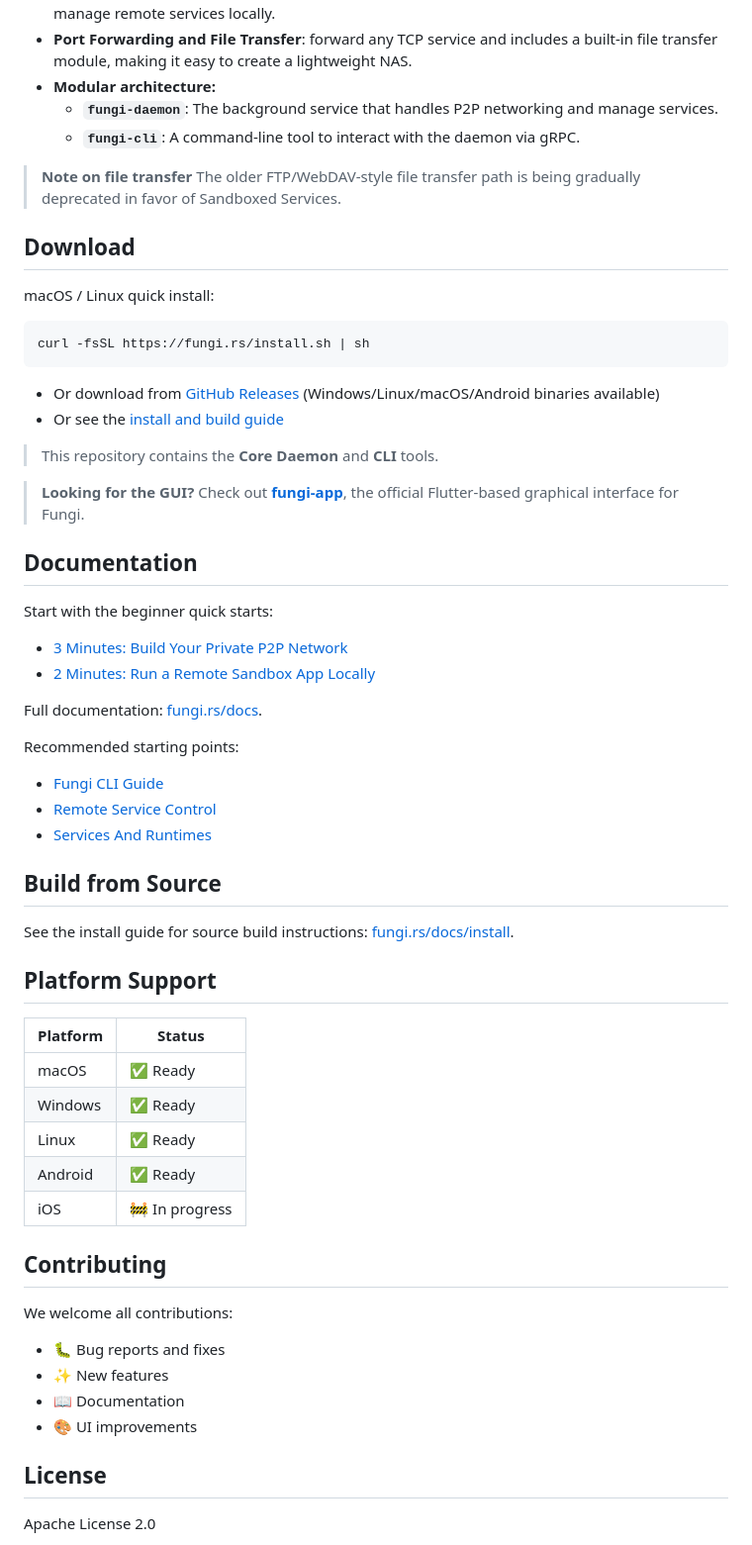
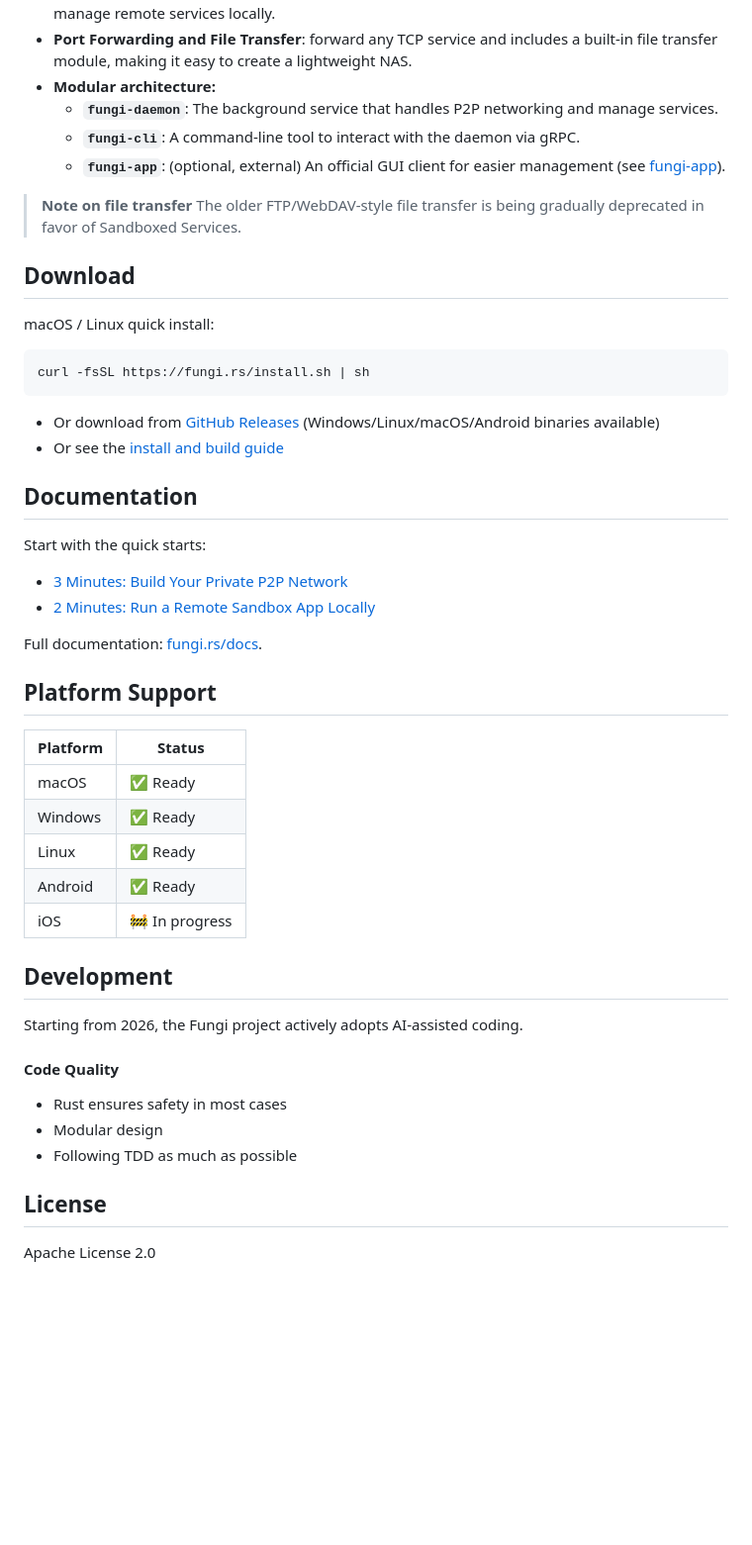
Before and after one commit to enbop/fungi, a Markdown page: README.md, the part around the change. Shown at 99% size. Drawn GitHub-style; blank space fills up the shorter version.

Commit message:
doc: update README and remove outdated

```diff
--- a/README.md
+++ b/README.md
@@ -33,9 +33,10 @@ manage remote services with simple commands, and access them locally without exp
 *   **Modular architecture:**
     *   **`fungi-daemon`**: The background service that handles P2P networking and manage services.
     *   **`fungi-cli`**: A command-line tool to interact with the daemon via gRPC.
+    *   **`fungi-app`**: (optional, external) An official GUI client for easier management (see [fungi-app](https://github.com/enbop/fungi-app)).
 
 > **Note on file transfer**
-> The older FTP/WebDAV-style file transfer path is being gradually deprecated in favor of Sandboxed Services.
+> The older FTP/WebDAV-style file transfer is being gradually deprecated in favor of Sandboxed Services.
 
 
 ## Download
@@ -48,29 +49,14 @@ curl -fsSL https://fungi.rs/install.sh | sh
 - Or download from [GitHub Releases](https://github.com/enbop/fungi/releases/latest) (Windows/Linux/macOS/Android binaries available)
 - Or see the [install and build guide](https://fungi.rs/docs/install)
 
-> This repository contains the **Core Daemon** and **CLI** tools.
-
-> **Looking for the GUI?**
-> Check out **[fungi-app](https://github.com/enbop/fungi-app)**, the official Flutter-based graphical interface for Fungi.
-
 ## Documentation
 
-Start with the beginner quick starts:
+Start with the quick starts:
 
 - [3 Minutes: Build Your Private P2P Network](https://fungi.rs/docs/quick-start/private-p2p-network)
 - [2 Minutes: Run a Remote Sandbox App Locally](https://fungi.rs/docs/quick-start/remote-sandbox-app)
 
 Full documentation: [fungi.rs/docs](https://fungi.rs/docs/intro).
-
-Recommended starting points:
-
-- [Fungi CLI Guide](https://fungi.rs/docs/cli-service-quick-start)
-- [Remote Service Control](https://fungi.rs/docs/remote-service-control)
-- [Services And Runtimes](https://fungi.rs/docs/service-manifests)
-
-## Build from Source
-
-See the install guide for source build instructions: [fungi.rs/docs/install](https://fungi.rs/docs/install).
 
 ## Platform Support
 
@@ -82,13 +68,13 @@ See the install guide for source build instructions: [fungi.rs/docs/install](htt
 | Android  | ✅ Ready |
 | iOS      | 🚧 In progress |
 
-## Contributing
+## Development
+Starting from 2026, the Fungi project actively adopts AI-assisted coding.
 
-We welcome all contributions:
-- 🐛 Bug reports and fixes
-- ✨ New features
-- 📖 Documentation
-- 🎨 UI improvements
+#### Code Quality
+- Rust ensures safety in most cases
+- Modular design
+- Following TDD as much as possible
 
 ## License
 
```
Also changed, not shown: docs/README_ja.md (deleted, +0 -211 lines), docs/README_zh_CN.md (deleted, +0 -211 lines).
